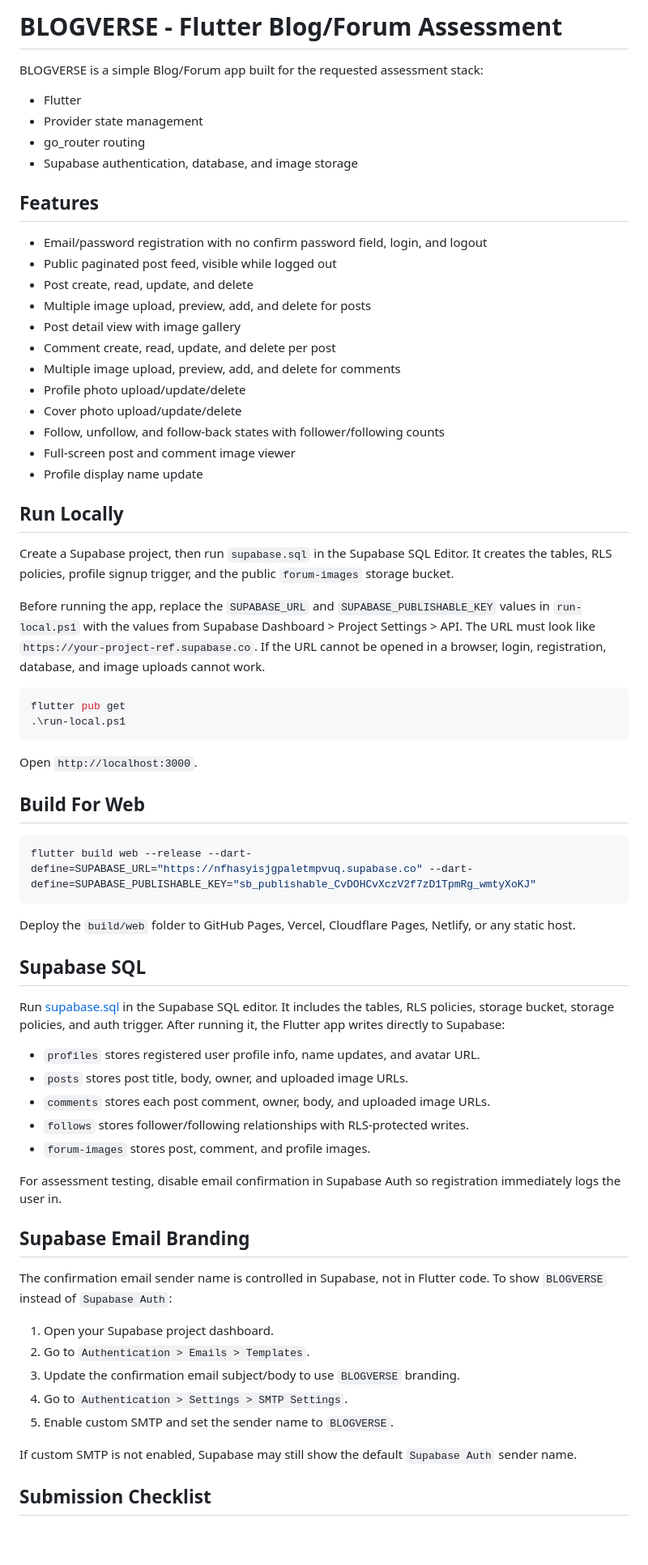
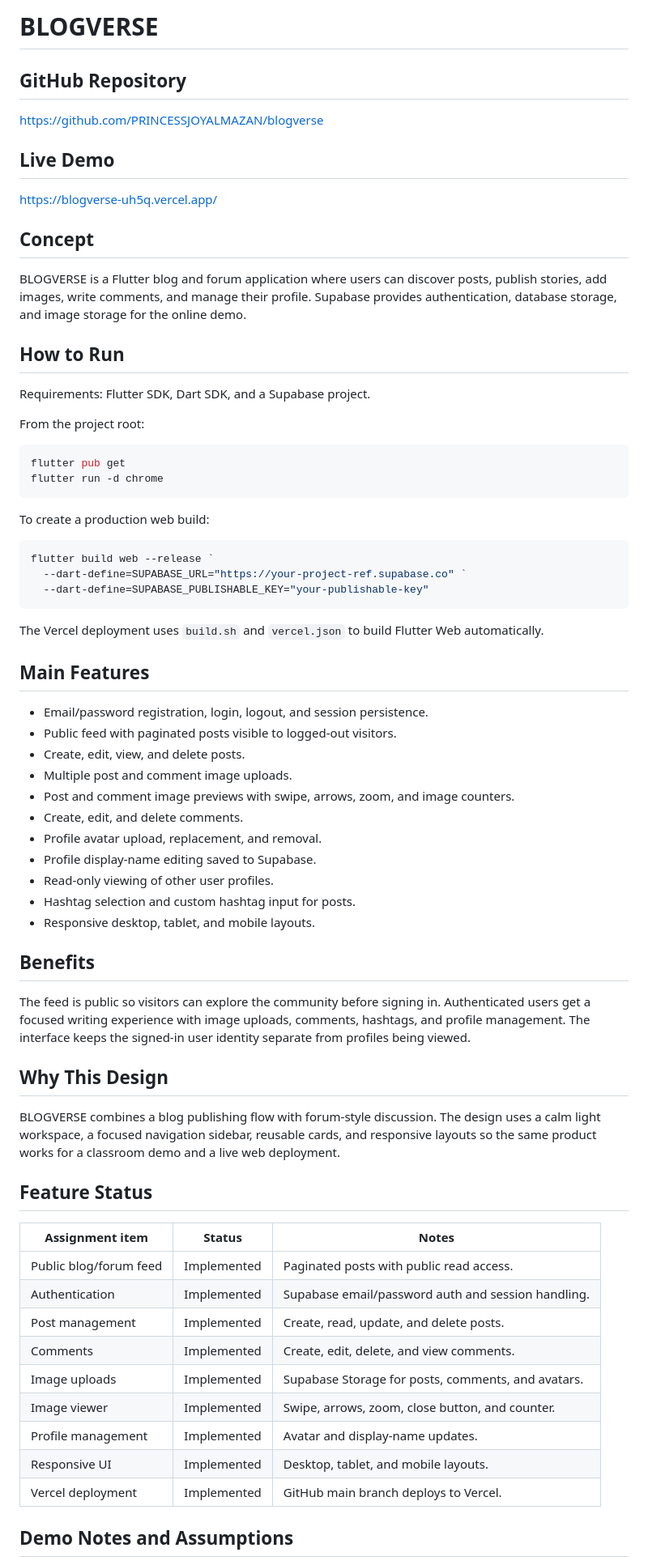
Before and after one commit to PRINCESSJOYALMAZAN/blogverse, a Markdown page: README.md, the part around one of its changes. Shown at 81% size. Rendered like a GitHub page; blank space fills up the shorter version.

Commit message:
Redesign BlogVerse README

````diff
--- a/README.md
+++ b/README.md
@@ -1,72 +1,73 @@
-# BLOGVERSE - Flutter Blog/Forum Assessment
+# BLOGVERSE
 
-BLOGVERSE is a simple Blog/Forum app built for the requested assessment stack:
+## GitHub Repository
 
-- Flutter
-- Provider state management
-- go_router routing
-- Supabase authentication, database, and image storage
+https://github.com/PRINCESSJOYALMAZAN/blogverse
 
-## Features
+## Live Demo
 
-- Email/password registration with no confirm password field, login, and logout
-- Public paginated post feed, visible while logged out
-- Post create, read, update, and delete
-- Multiple image upload, preview, add, and delete for posts
-- Post detail view with image gallery
-- Comment create, read, update, and delete per post
-- Multiple image upload, preview, add, and delete for comments
-- Profile photo upload/update/delete
-- Cover photo upload/update/delete
-- Follow, unfollow, and follow-back states with follower/following counts
-- Full-screen post and comment image viewer
-- Profile display name update
+https://blogverse-uh5q.vercel.app/
 
-## Run Locally
+## Concept
 
-Create a Supabase project, then run `supabase.sql` in the Supabase SQL Editor. It creates the tables, RLS policies, profile signup trigger, and the public `forum-images` storage bucket.
+BLOGVERSE is a Flutter blog and forum application where users can discover posts, publish stories, add images, write comments, and manage their profile. Supabase provides authentication, database storage, and image storage for the online demo.
 
-Before running the app, replace the `SUPABASE_URL` and `SUPABASE_PUBLISHABLE_KEY` values in `run-local.ps1` with the values from Supabase Dashboard > Project Settings > API. The URL must look like `https://your-project-ref.supabase.co`. If the URL cannot be opened in a browser, login, registration, database, and image uploads cannot work.
+## How to Run
+
+Requirements: Flutter SDK, Dart SDK, and a Supabase project.
+
+From the project root:
 
 ```powershell
 flutter pub get
-.\run-local.ps1
+flutter run -d chrome
 ```
 
-Open `http://localhost:3000`.
-
-## Build For Web
+To create a production web build:
 
 ```powershell
-flutter build web --release --dart-define=SUPABASE_URL="https://nfhasyisjgpaletmpvuq.supabase.co" --dart-define=SUPABASE_PUBLISHABLE_KEY="sb_publishable_CvDOHCvXczV2f7zD1TpmRg_wmtyXoKJ"
+flutter build web --release `
+  --dart-define=SUPABASE_URL="https://your-project-ref.supabase.co" `
+  --dart-define=SUPABASE_PUBLISHABLE_KEY="your-publishable-key"
 ```
 
-Deploy the `build/web` folder to GitHub Pages, Vercel, Cloudflare Pages, Netlify, or any static host.
+The Vercel deployment uses `build.sh` and `vercel.json` to build Flutter Web automatically.
 
-## Supabase SQL
+## Main Features
 
-Run [supabase.sql](supabase.sql) in the Supabase SQL editor. It includes the tables, RLS policies, storage bucket, storage policies, and auth trigger.
-After running it, the Flutter app writes directly to Supabase:
+- Email/password registration, login, logout, and session persistence.
+- Public feed with paginated posts visible to logged-out visitors.
+- Create, edit, view, and delete posts.
+- Multiple post and comment image uploads.
+- Post and comment image previews with swipe, arrows, zoom, and image counters.
+- Create, edit, and delete comments.
+- Profile avatar upload, replacement, and removal.
+- Profile display-name editing saved to Supabase.
+- Read-only viewing of other user profiles.
+- Hashtag selection and custom hashtag input for posts.
+- Responsive desktop, tablet, and mobile layouts.
 
-- `profiles` stores registered user profile info, name updates, and avatar URL.
-- `posts` stores post title, body, owner, and uploaded image URLs.
-- `comments` stores each post comment, owner, body, and uploaded image URLs.
-- `follows` stores follower/following relationships with RLS-protected writes.
-- `forum-images` stores post, comment, and profile images.
+## Benefits
 
-For assessment testing, disable email confirmation in Supabase Auth so registration immediately logs the user in.
+The feed is public so visitors can explore the community before signing in. Authenticated users get a focused writing experience with image uploads, comments, hashtags, and profile management. The interface keeps the signed-in user identity separate from profiles being viewed.
 
-## Supabase Email Branding
+## Why This Design
 
-The confirmation email sender name is controlled in Supabase, not in Flutter code. To show `BLOGVERSE` instead of `Supabase Auth`:
+BLOGVERSE combines a blog publishing flow with forum-style discussion. The design uses a calm light workspace, a focused navigation sidebar, reusable cards, and responsive layouts so the same product works for a classroom demo and a live web deployment.
 
-1. Open your Supabase project dashboard.
-2. Go to `Authentication > Emails > Templates`.
-3. Update the confirmation email subject/body to use `BLOGVERSE` branding.
-4. Go to `Authentication > Settings > SMTP Settings`.
-5. Enable custom SMTP and set the sender name to `BLOGVERSE`.
+## Feature Status
 
-If custom SMTP is not enabled, Supabase may still show the default `Supabase Auth` sender name.
+| Assignment item | Status | Notes |
+| --- | --- | --- |
+| Public blog/forum feed | Implemented | Paginated posts with public read access. |
+| Authentication | Implemented | Supabase email/password auth and session handling. |
+| Post management | Implemented | Create, read, update, and delete posts. |
+| Comments | Implemented | Create, edit, delete, and view comments. |
+| Image uploads | Implemented | Supabase Storage for posts, comments, and avatars. |
+| Image viewer | Implemented | Swipe, arrows, zoom, close button, and counter. |
+| Profile management | Implemented | Avatar and display-name updates. |
+| Responsive UI | Implemented | Desktop, tablet, and mobile layouts. |
+| Vercel deployment | Implemented | GitHub main branch deploys to Vercel. |
 
-## Submission Checklist
+## Demo Notes and Assumptions
 
````
Also changed, not shown: other parts of README.md (+68 -6 lines).
